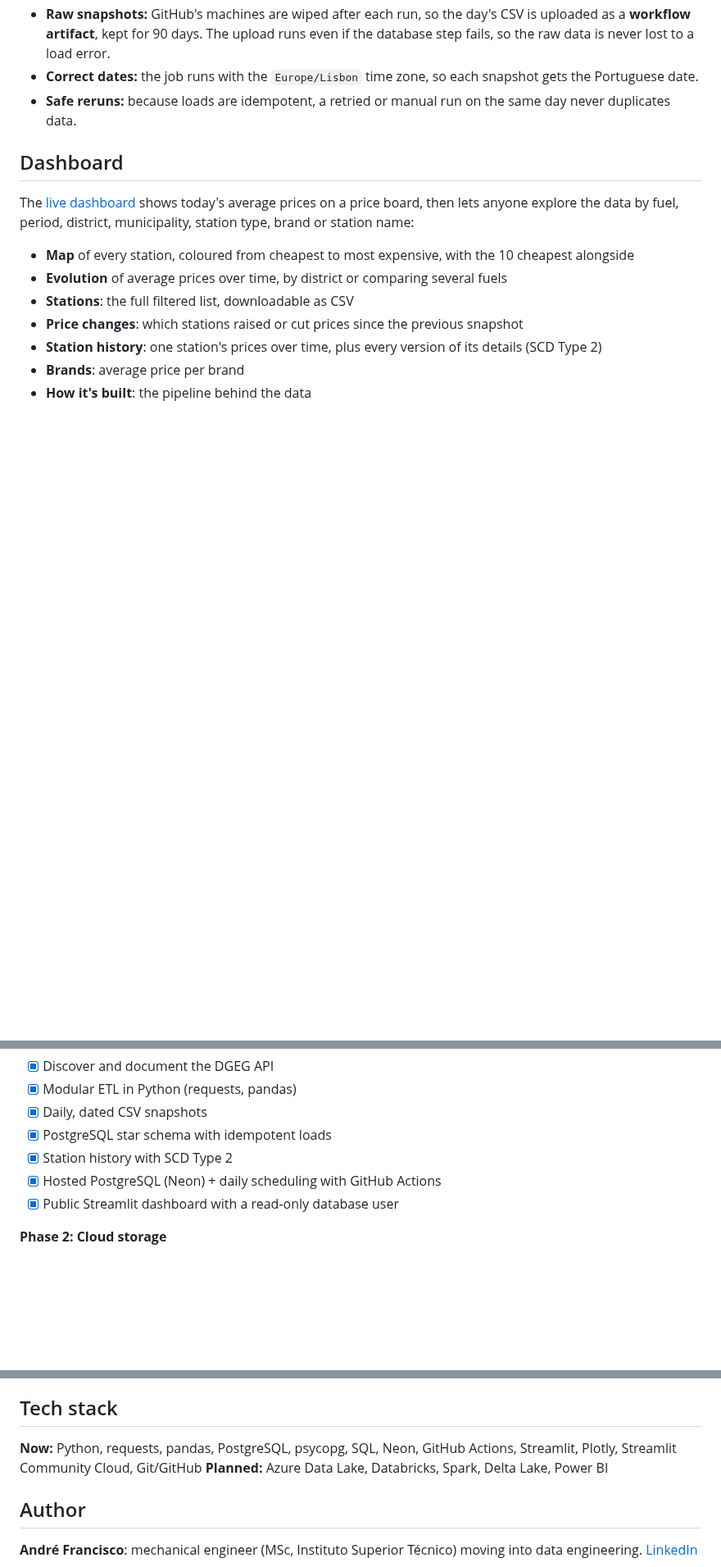
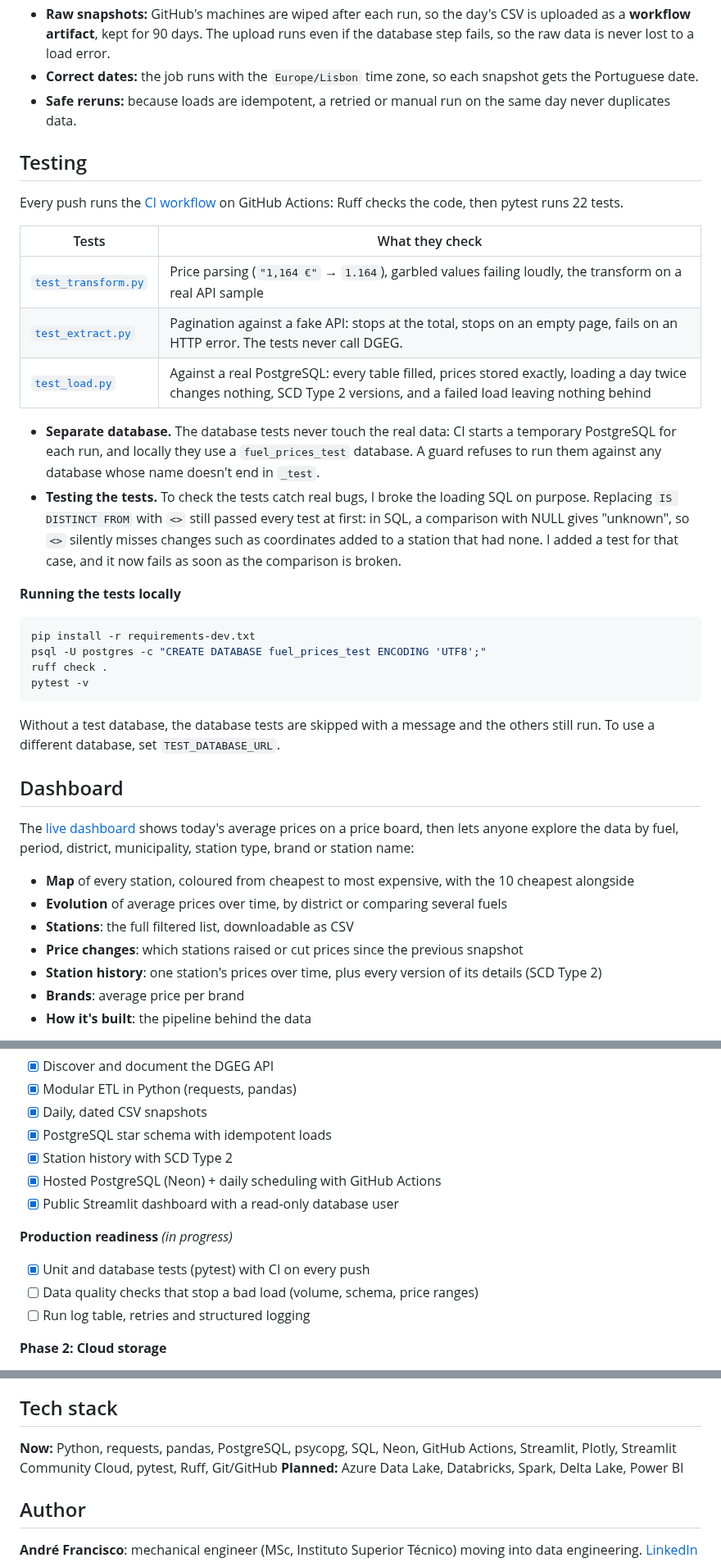
Before and after one commit to amffpsa24-art/DE-Project---fuel-prices-pt, a Markdown page: README.md, 3 parts joined by grey strips. Shown at 82% size. GitHub-like rendering; blank space fills up the shorter version.

````diff
--- a/README.md
+++ b/README.md
@@ -89,6 +89,30 @@ The pipeline runs every day on **GitHub Actions** ([`daily.yml`](.github/workflo
 - **Raw snapshots:** GitHub's machines are wiped after each run, so the day's CSV is uploaded as a **workflow artifact**, kept for 90 days. The upload runs even if the database step fails, so the raw data is never lost to a load error.
 - **Correct dates:** the job runs with the `Europe/Lisbon` time zone, so each snapshot gets the Portuguese date.
 - **Safe reruns:** because loads are idempotent, a retried or manual run on the same day never duplicates data.
+
+## Testing
+
+Every push runs the [CI workflow](.github/workflows/ci.yml) on GitHub Actions: Ruff checks the code, then pytest runs 22 tests.
+
+| Tests | What they check |
+|---|---|
+| [`test_transform.py`](tests/test_transform.py) | Price parsing (`"1,164 €"` → `1.164`), garbled values failing loudly, the transform on a real API sample |
+| [`test_extract.py`](tests/test_extract.py) | Pagination against a fake API: stops at the total, stops on an empty page, fails on an HTTP error. The tests never call DGEG. |
+| [`test_load.py`](tests/test_load.py) | Against a real PostgreSQL: every table filled, prices stored exactly, loading a day twice changes nothing, SCD Type 2 versions, and a failed load leaving nothing behind |
+
+- **Separate database.** The database tests never touch the real data: CI starts a temporary PostgreSQL for each run, and locally they use a `fuel_prices_test` database. A guard refuses to run them against any database whose name doesn't end in `_test`.
+- **Testing the tests.** To check the tests catch real bugs, I broke the loading SQL on purpose. Replacing `IS DISTINCT FROM` with `<>` still passed every test at first: in SQL, a comparison with NULL gives "unknown", so `<>` silently misses changes such as coordinates added to a station that had none. I added a test for that case, and it now fails as soon as the comparison is broken.
+
+**Running the tests locally**
+
+```bash
+pip install -r requirements-dev.txt
+psql -U postgres -c "CREATE DATABASE fuel_prices_test ENCODING 'UTF8';"
+ruff check .
+pytest -v
+```
+
+Without a test database, the database tests are skipped with a message and the others still run. To use a different database, set `TEST_DATABASE_URL`.
 
 ## Dashboard
 
@@ -224,6 +248,11 @@ The gap between the cheapest district (Braga) and the most expensive (Bragança)
 - [x] Hosted PostgreSQL (Neon) + daily scheduling with GitHub Actions
 - [x] Public Streamlit dashboard with a read-only database user
 
+**Production readiness** *(in progress)*
+- [x] Unit and database tests (pytest) with CI on every push
+- [ ] Data quality checks that stop a bad load (volume, schema, price ranges)
+- [ ] Run log table, retries and structured logging
+
 **Phase 2: Cloud storage**
 - [ ] Bronze layer in Azure Data Lake (untouched API responses)
 - [ ] Explicit bronze / silver / gold layers
@@ -319,7 +353,7 @@ Add four repository secrets under **Settings → Secrets and variables → Actio
 
 ## Tech stack
 
-**Now:** Python, requests, pandas, PostgreSQL, psycopg, SQL, Neon, GitHub Actions, Streamlit, Plotly, Streamlit Community Cloud, Git/GitHub
+**Now:** Python, requests, pandas, PostgreSQL, psycopg, SQL, Neon, GitHub Actions, Streamlit, Plotly, Streamlit Community Cloud, pytest, Ruff, Git/GitHub
 **Planned:** Azure Data Lake, Databricks, Spark, Delta Lake, Power BI
 
 ## Author
````
Also changed, not shown: other parts of README.md (+12 -7 lines), docs/images/architecture.png.
